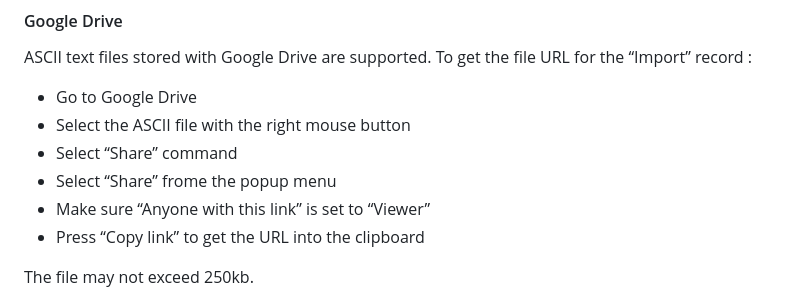
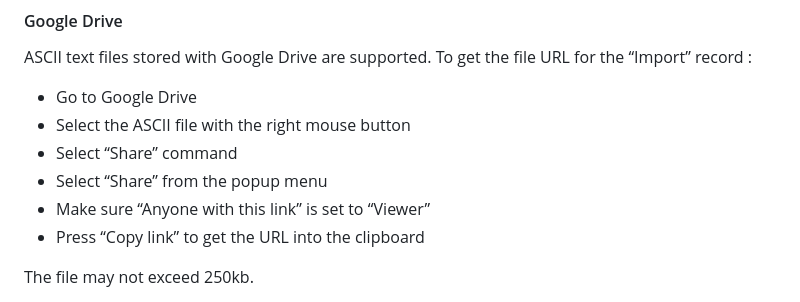
Before and after one commit to stanmaz/BBOalert, a Markdown page: README.md, the part around the change. Rendered like a GitHub page.

```diff
--- a/README.md
+++ b/README.md
@@ -824,7 +824,7 @@ ASCII text files stored with Google Drive are supported. To get the file URL for
 - Go to Google Drive
 - Select the ASCII file with the right mouse button
 - Select “Share” command
-- Select “Share” frome the popup menu
+- Select “Share” from the popup menu
 - Make sure “Anyone with this link” is set to “Viewer”
 - Press “Copy link” to get the URL into the clipboard
 
```
